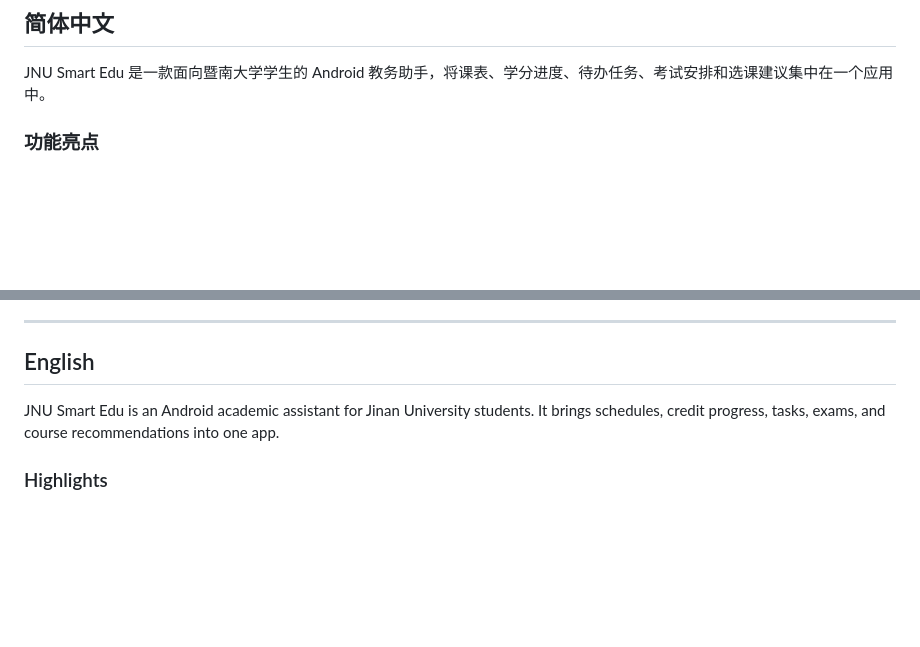
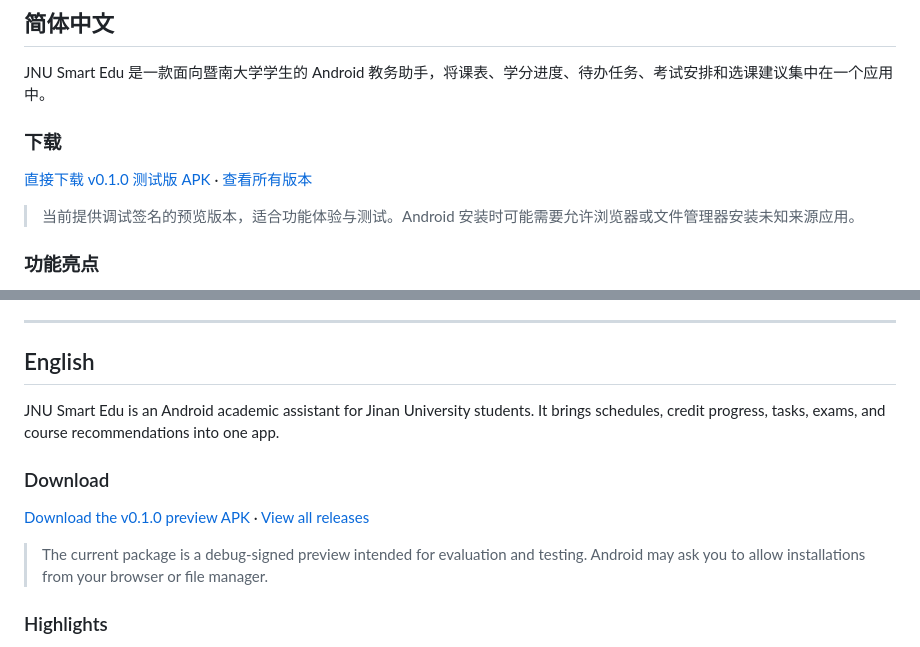
Before and after one commit to huishingcheung/Keshu, a Markdown page: README.md, 2 parts joined by grey strips. Drawn GitHub-style; blank space fills up the shorter version.

Commit message:
Add public APK download links

```diff
--- a/README.md
+++ b/README.md
@@ -9,6 +11,12 @@
 ## 简体中文
 
 JNU Smart Edu 是一款面向暨南大学学生的 Android 教务助手，将课表、学分进度、待办任务、考试安排和选课建议集中在一个应用中。
+
+### 下载
+
+[直接下载 v0.1.0 测试版 APK](https://github.com/huishingcheung/JNU-Smart-Edu/releases/download/v0.1.0/JNU-Smart-Edu-v0.1.0-debug.apk) · [查看所有版本](https://github.com/huishingcheung/JNU-Smart-Edu/releases)
+
+> 当前提供调试签名的预览版本，适合功能体验与测试。Android 安装时可能需要允许浏览器或文件管理器安装未知来源应用。
 
 ### 功能亮点
 
@@ -62,6 +70,12 @@ cd JNU-Smart-Edu
 
 JNU Smart Edu is an Android academic assistant for Jinan University students. It brings schedules, credit progress, tasks, exams, and course recommendations into one app.
 
+### Download
+
+[Download the v0.1.0 preview APK](https://github.com/huishingcheung/JNU-Smart-Edu/releases/download/v0.1.0/JNU-Smart-Edu-v0.1.0-debug.apk) · [View all releases](https://github.com/huishingcheung/JNU-Smart-Edu/releases)
+
+> The current package is a debug-signed preview intended for evaluation and testing. Android may ask you to allow installations from your browser or file manager.
+
 ### Highlights
 
 - **One-tap sync**: Sign in to the academic portal and import curriculum, courses, schedules, and exams
```
Also changed, not shown: other parts of README.md (+2 -0 lines).
